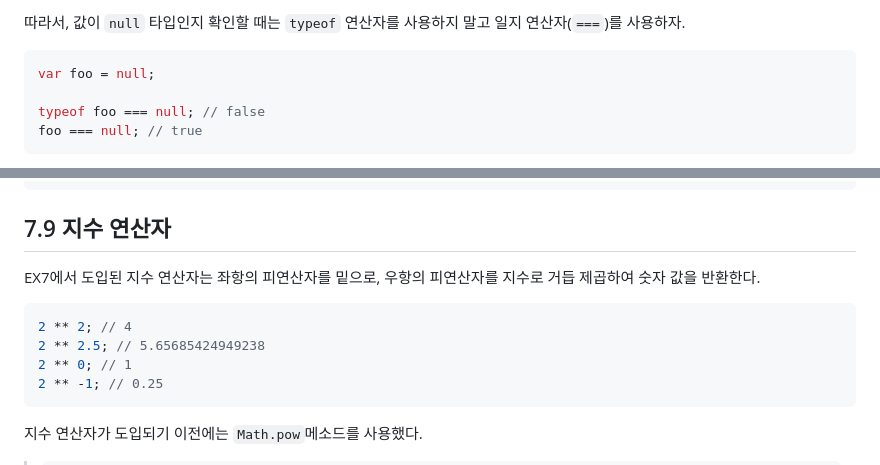
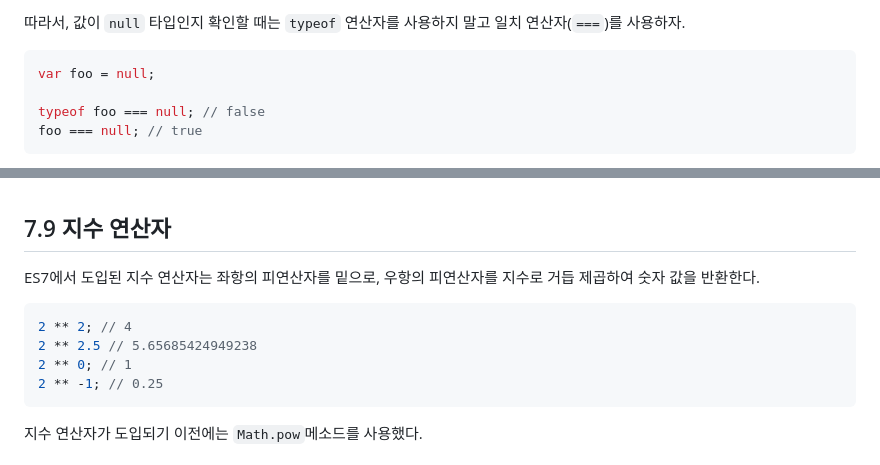
Before and after one commit to wlals4264/Deep-Dive-Study, a Markdown page: 07_연산자.md, 2 parts joined by grey strips. GitHub-like rendering.

````diff
--- a/07_연산자.md
+++ b/07_연산자.md
@@ -383,5 +406,5 @@ typeof function () {}; // "function"
 
-따라서, 값이 <code>null</code> 타입인지 확인할 때는 <code>typeof</code> 연산자를 사용하지 말고 일지 연산자(<code>===</code>)를 사용하자.
+따라서, 값이 <code>null</code> 타입인지 확인할 때는 <code>typeof</code> 연산자를 사용하지 말고 일치 연산자(<code>===</code>)를 사용하자.
 
 ```javascript
 var foo = null;
@@ -400,10 +426,10 @@ typeof undeclared; // undefined
 ## 7.9 지수 연산자
 
-EX7에서 도입된 지수 연산자는 좌항의 피연산자를 밑으로, 우항의 피연산자를 지수로 거듭 제곱하여 숫자 값을 반환한다.
+ES7에서 도입된 지수 연산자는 좌항의 피연산자를 밑으로, 우항의 피연산자를 지수로 거듭 제곱하여 숫자 값을 반환한다.
 
 ```javascript
 2 ** 2; // 4
-2 ** 2.5; // 5.65685424949238
+2 ** 2.5 // 5.65685424949238
 2 ** 0; // 1
 2 ** -1; // 0.25
 ```
````
Also changed, not shown: other parts of 07_연산자.md (+118 -85 lines).
